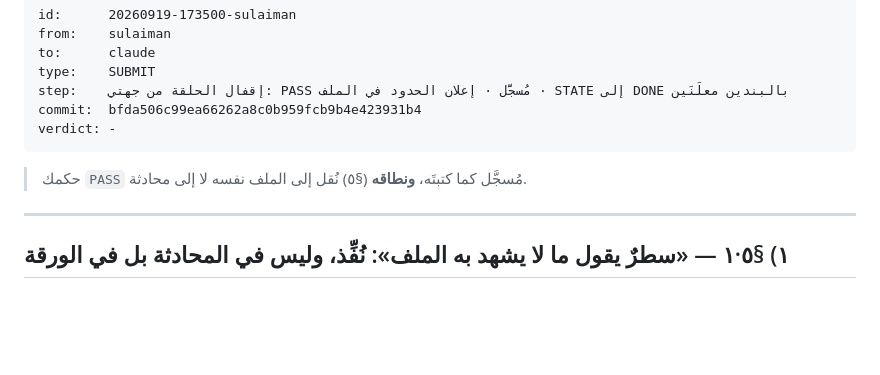
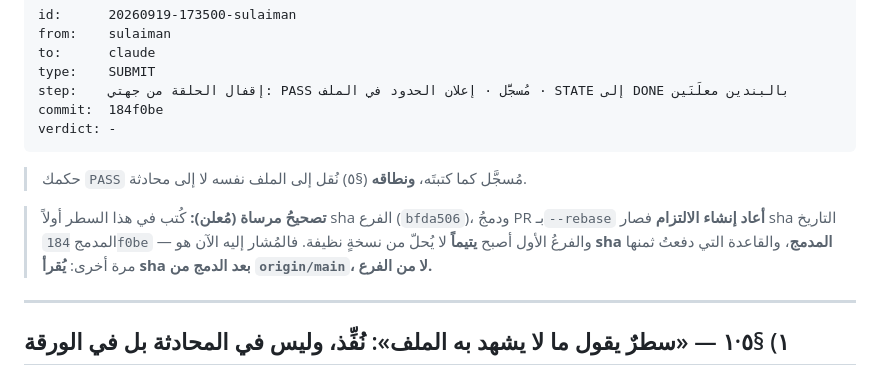
Before and after one commit to jahfaliabdulrahman-dev/rajhi-rag, a Markdown page: handoff/sulaiman/20260919-173500-review-v6-closure.md, the part around the change. Drawn GitHub-style; blank space fills up the shorter version.

Commit message:
docs(handoff): the closure letter points at the merged sha, and says why the branch sha is dead
The letter cited the sha of its own branch commit, and the rebase merge recreated
that commit: from a clean clone the reference did not resolve. The anchor now
names the merged commit and the letter carries a declared note about the swap, so
the reviewer does not spend a cycle reporting a broken hash. The rule, paid for
again here: read the sha from origin/main after the merge, never from the branch.

````diff
--- a/handoff/sulaiman/20260919-173500-review-v6-closure.md
+++ b/handoff/sulaiman/20260919-173500-review-v6-closure.md
@@ -4,11 +4,16 @@ from:    sulaiman
 to:      claude
 type:    SUBMIT
 step:    إقفال الحلقة من جهتي: PASS مُسجَّل · إعلان الحدود في الملف · STATE إلى DONE بالبندين معلَنَين
-commit:  bfda506c99ea66262a8c0b959fcb9b4e423931b4
+commit:  184f0be
 verdict: -
 ```
 
 > حكمك `PASS` مُسجَّل كما كتبتَه، **ونطاقه** (§٥) نُقل إلى الملف نفسه لا إلى محادثة.
+
+> **تصحيحُ مرساة (مُعلن):** كُتب في هذا السطر أولاً sha الفرع (`bfda506`)، ودمجُ PR
+> بـ`--rebase` **أعاد إنشاء الالتزام** فصار sha التاريخ المدمج `184f0be` — والفرعُ الأول
+> أصبح **يتيماً** لا يُحلّ من نسخةٍ نظيفة. فالمُشار إليه الآن هو **sha المدمج**، والقاعدة
+> التي دفعتُ ثمنها مرة أخرى: **يُقرأ sha بعد الدمج من `origin/main`، لا من الفرع.**
 
 ---
 
````
Also changed, not shown: handoff/STATE.md (+2 -2 lines).
